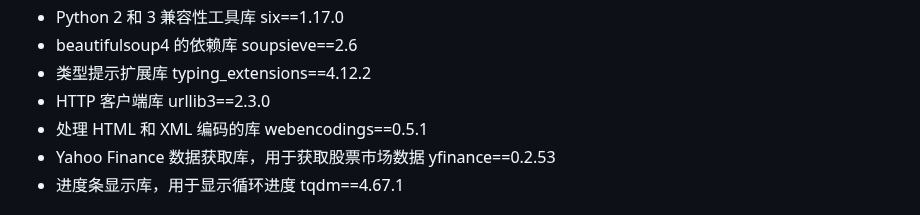
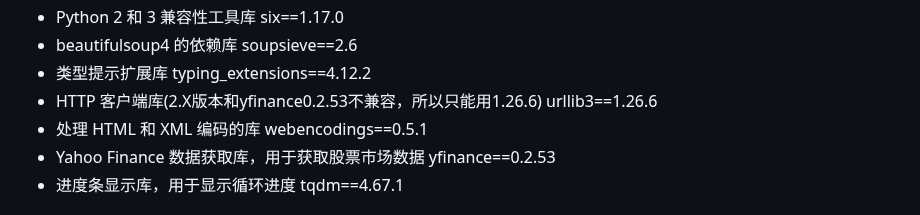
Before and after one commit to yagami1997/TradeMind, a Markdown page: README.md, the part around the change. Drawn GitHub-style.

Commit message:
update urllib3==1.26.6

```diff
--- a/README.md
+++ b/README.md
@@ -213,8 +213,8 @@ six==1.17.0
 soupsieve==2.6
 - 类型提示扩展库
 typing_extensions==4.12.2
-- HTTP 客户端库
-urllib3==2.3.0
+- HTTP 客户端库(2.X版本和yfinance0.2.53不兼容，所以只能用1.26.6)
+urllib3==1.26.6
 - 处理 HTML 和 XML 编码的库
 webencodings==0.5.1
 - Yahoo Finance 数据获取库，用于获取股票市场数据
```
